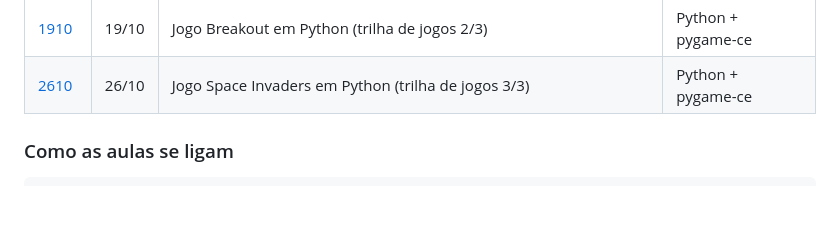
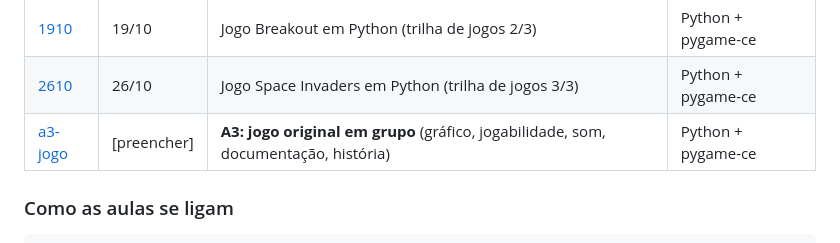
Before and after one commit to elzobrito/usjt, a Markdown page: usabilidade-web-mobile-jogos/2026-2/README.md, the part around the change. Drawn GitHub-style; blank space fills up the shorter version.

Commit message:
docs: add A3 game assignment README and PDF

```diff
--- a/usabilidade-web-mobile-jogos/2026-2/README.md
+++ b/usabilidade-web-mobile-jogos/2026-2/README.md
@@ -22,6 +22,7 @@ As aulas ficam em `atividades/`, uma pasta por aula no formato **DDMM** (dia e m
 | [1210](atividades/1210/) | 12/10 | Jogo Pong em Python (trilha de jogos 1/3) | Python + pygame-ce |
 | [1910](atividades/1910/) | 19/10 | Jogo Breakout em Python (trilha de jogos 2/3) | Python + pygame-ce |
 | [2610](atividades/2610/) | 26/10 | Jogo Space Invaders em Python (trilha de jogos 3/3) | Python + pygame-ce |
+| [a3-jogo](atividades/a3-jogo/) | [preencher] | **A3: jogo original em grupo** (gráfico, jogabilidade, som, documentação, história) | Python + pygame-ce |
 
 ### Como as aulas se ligam
 
```
Also changed, not shown: 1 other file.
